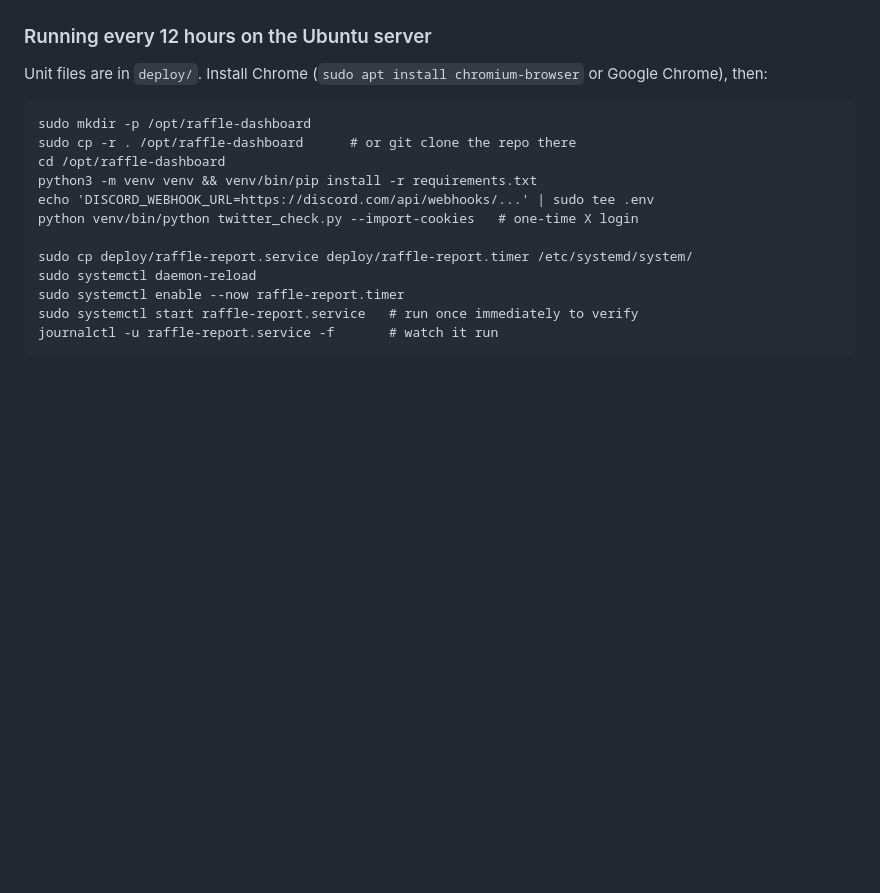
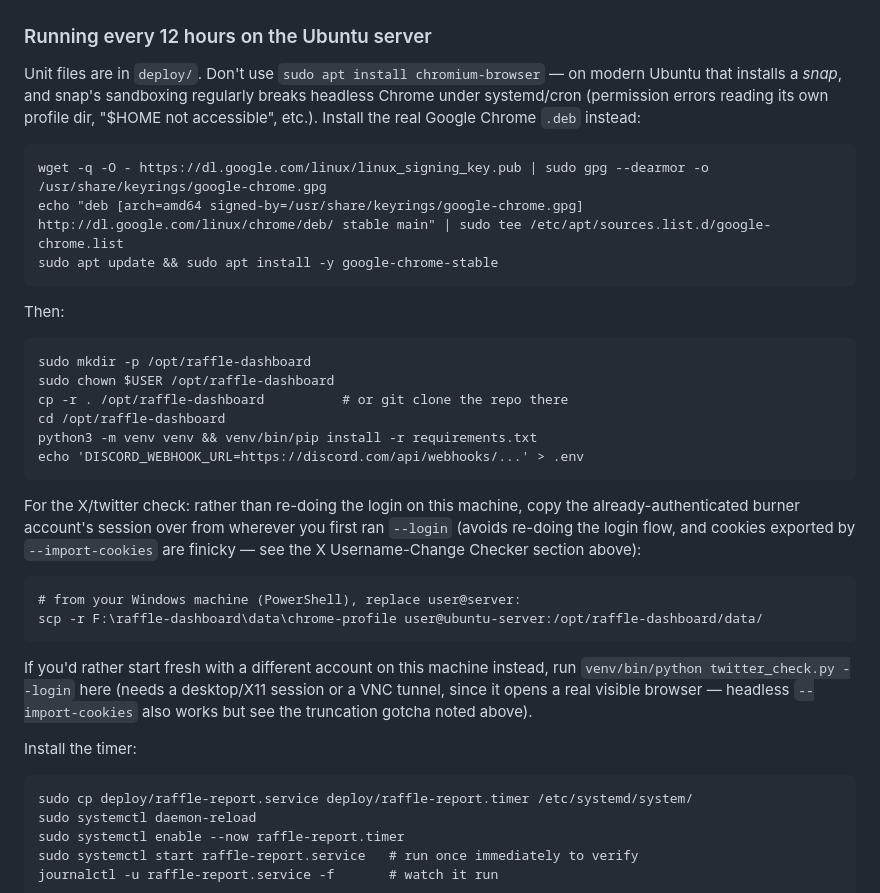
Before and after one commit to not-tivia/UserRisk, a Markdown page: README.md, the part around the change. Drawn GitHub-style; blank space fills up the shorter version.

Commit message:
Fix Ubuntu deploy instructions: snap Chrome, cookie reuse, typo
- chromium-browser via apt installs a snap on modern Ubuntu, whose
  sandboxing regularly breaks headless Chrome under systemd/cron. Switched
  to the real google-chrome-stable .deb via Google's own apt repo.
- Reuse the already-authenticated burner account's chrome-profile via scp
  instead of re-running --import-cookies, which we already found to be
  finicky (DevTools value truncation, etc.) earlier today.
- Fixed a stray "python" before "venv/bin/python" in the twitter_check
  invocation.

Co-Authored-By: Claude Sonnet 5 <noreply@anthropic.com>

````diff
--- a/README.md
+++ b/README.md
@@ -159,17 +159,48 @@ deliberately biased toward under-flagging rather than over-flagging.
 
 ### Running every 12 hours on the Ubuntu server
 
-Unit files are in `deploy/`. Install Chrome (`sudo apt install chromium-browser`
-or Google Chrome), then:
+Unit files are in `deploy/`. Don't use `sudo apt install chromium-browser` —
+on modern Ubuntu that installs a *snap*, and snap's sandboxing regularly
+breaks headless Chrome under systemd/cron (permission errors reading its own
+profile dir, "$HOME not accessible", etc.). Install the real Google Chrome
+`.deb` instead:
+
+```
+wget -q -O - https://dl.google.com/linux/linux_signing_key.pub | sudo gpg --dearmor -o /usr/share/keyrings/google-chrome.gpg
+echo "deb [arch=amd64 signed-by=/usr/share/keyrings/google-chrome.gpg] http://dl.google.com/linux/chrome/deb/ stable main" | sudo tee /etc/apt/sources.list.d/google-chrome.list
+sudo apt update && sudo apt install -y google-chrome-stable
+```
+
+Then:
 
 ```
 sudo mkdir -p /opt/raffle-dashboard
-sudo cp -r . /opt/raffle-dashboard      # or git clone the repo there
+sudo chown $USER /opt/raffle-dashboard
+cp -r . /opt/raffle-dashboard          # or git clone the repo there
 cd /opt/raffle-dashboard
 python3 -m venv venv && venv/bin/pip install -r requirements.txt
-echo 'DISCORD_WEBHOOK_URL=https://discord.com/api/webhooks/...' | sudo tee .env
-python venv/bin/python twitter_check.py --import-cookies   # one-time X login
+echo 'DISCORD_WEBHOOK_URL=https://discord.com/api/webhooks/...' > .env
+```
 
+For the X/twitter check: rather than re-doing the login on this machine, copy
+the already-authenticated burner account's session over from wherever you
+first ran `--login` (avoids re-doing the login flow, and cookies exported by
+`--import-cookies` are finicky — see the X Username-Change Checker section
+above):
+
+```
+# from your Windows machine (PowerShell), replace user@server:
+scp -r F:\raffle-dashboard\data\chrome-profile user@ubuntu-server:/opt/raffle-dashboard/data/
+```
+
+If you'd rather start fresh with a different account on this machine instead,
+run `venv/bin/python twitter_check.py --login` here (needs a desktop/X11
+session or a VNC tunnel, since it opens a real visible browser — headless
+`--import-cookies` also works but see the truncation gotcha noted above).
+
+Install the timer:
+
+```
 sudo cp deploy/raffle-report.service deploy/raffle-report.timer /etc/systemd/system/
 sudo systemctl daemon-reload
 sudo systemctl enable --now raffle-report.timer
````
